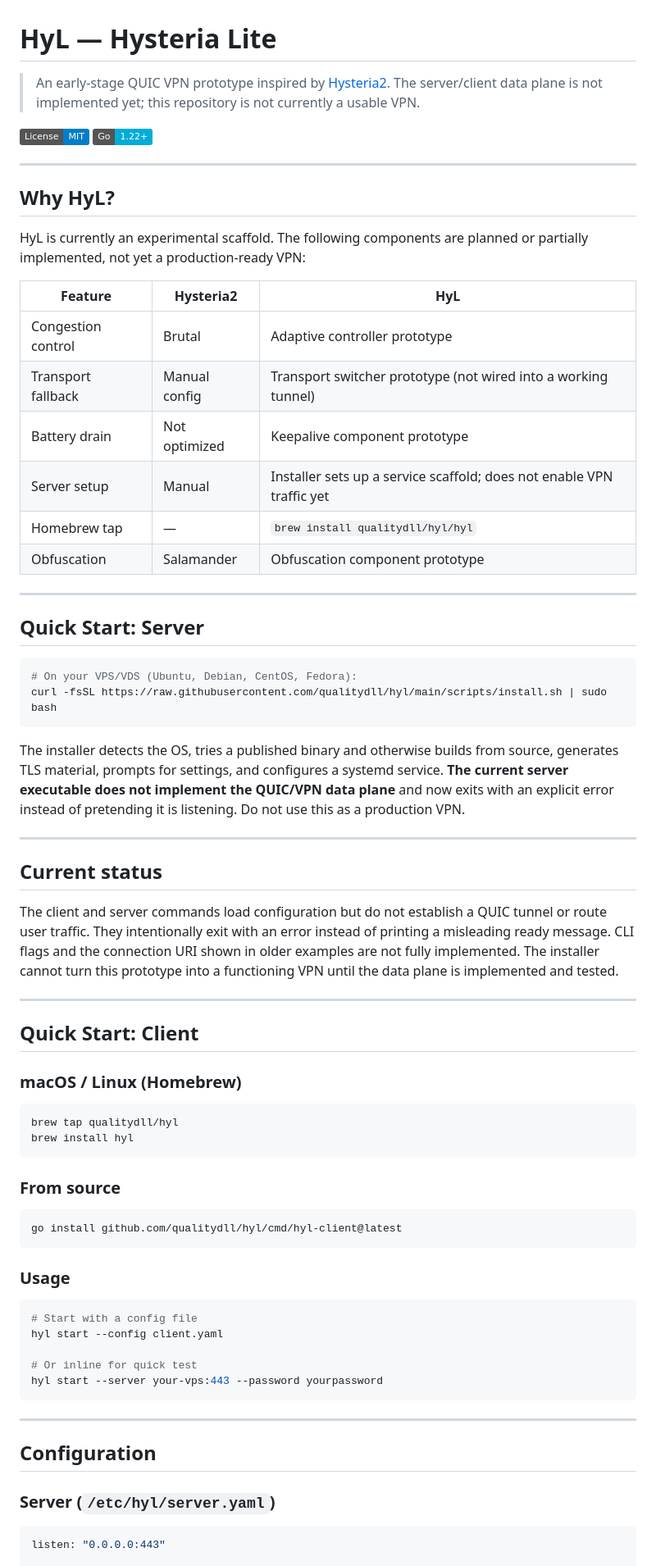
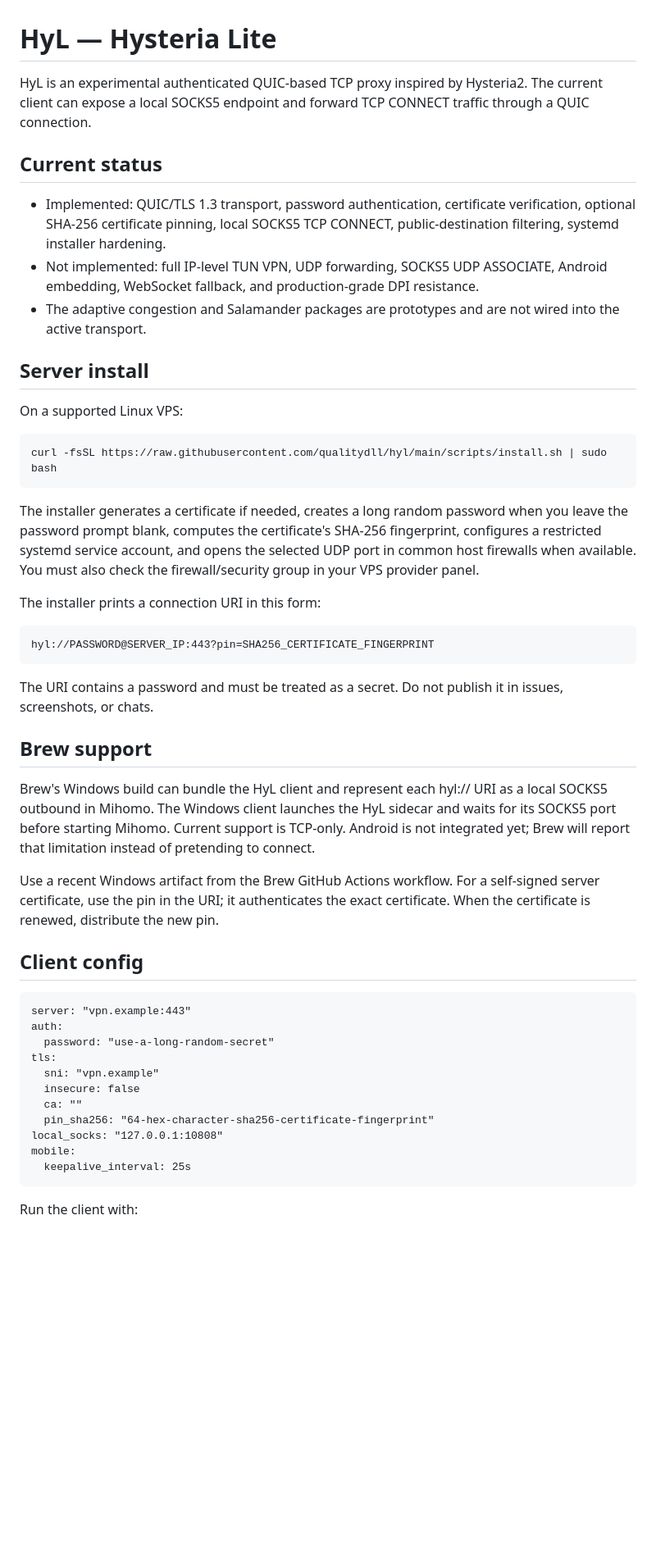
Before and after one commit to qualitydll/hyl, a Markdown page: README.md, the part around one of its changes. Shown at 82% size. GitHub-like rendering; badges without logos; blank space fills up the shorter version.

Commit message:
Document working TCP-over-QUIC prototype and client setup

````diff
--- a/README.md
+++ b/README.md
@@ -1,75 +1,46 @@
 # HyL — Hysteria Lite
 
-> An early-stage QUIC VPN prototype inspired by [Hysteria2](https://github.com/apernet/hysteria). The server/client data plane is not implemented yet; this repository is not currently a usable VPN.
-
-[![License: MIT](https://img.shields.io/badge/License-MIT-blue.svg)](LICENSE)
-[![Go](https://img.shields.io/badge/Go-1.22+-00ADD8?logo=go)](https://go.dev)
-
----
-
-## Why HyL?
-
-HyL is currently an experimental scaffold. The following components are planned or partially implemented, not yet a production-ready VPN:
-
-| Feature | Hysteria2 | HyL |
-|---|---|---|
-| Congestion control | Brutal | Adaptive controller prototype |
-| Transport fallback | Manual config | Transport switcher prototype (not wired into a working tunnel) |
-| Battery drain | Not optimized | Keepalive component prototype |
-| Server setup | Manual | Installer sets up a service scaffold; does not enable VPN traffic yet |
-| Homebrew tap | — | `brew install qualitydll/hyl/hyl` |
-| Obfuscation | Salamander | Obfuscation component prototype |
-
----
-
-## Quick Start: Server
-
-```bash
-# On your VPS/VDS (Ubuntu, Debian, CentOS, Fedora):
-curl -fsSL https://raw.githubusercontent.com/qualitydll/hyl/main/scripts/install.sh | sudo bash
-```
-
-The installer detects the OS, tries a published binary and otherwise builds from source, generates TLS material, prompts for settings, and configures a systemd service. **The current server executable does not implement the QUIC/VPN data plane** and now exits with an explicit error instead of pretending it is listening. Do not use this as a production VPN.
-
----
+HyL is an experimental authenticated QUIC-based TCP proxy inspired by Hysteria2. The current client can expose a local SOCKS5 endpoint and forward TCP CONNECT traffic through a QUIC connection.
 
 ## Current status
 
-The client and server commands load configuration but do not establish a QUIC tunnel or route user traffic. They intentionally exit with an error instead of printing a misleading ready message. CLI flags and the connection URI shown in older examples are not fully implemented. The installer cannot turn this prototype into a functioning VPN until the data plane is implemented and tested.
+- Implemented: QUIC/TLS 1.3 transport, password authentication, certificate verification, optional SHA-256 certificate pinning, local SOCKS5 TCP CONNECT, public-destination filtering, systemd installer hardening.
+- Not implemented: full IP-level TUN VPN, UDP forwarding, SOCKS5 UDP ASSOCIATE, Android embedding, WebSocket fallback, and production-grade DPI resistance.
+- The adaptive congestion and Salamander packages are prototypes and are not wired into the active transport.
 
----
+## Server install
 
-## Quick Start: Client
+On a supported Linux VPS:
 
-### macOS / Linux (Homebrew)
+    curl -fsSL https://raw.githubusercontent.com/qualitydll/hyl/main/scripts/install.sh | sudo bash
 
-```bash
-brew tap qualitydll/hyl
-brew install hyl
-```
+The installer generates a certificate if needed, creates a long random password when you leave the password prompt blank, computes the certificate's SHA-256 fingerprint, configures a restricted systemd service account, and opens the selected UDP port in common host firewalls when available. You must also check the firewall/security group in your VPS provider panel.
 
-### From source
+The installer prints a connection URI in this form:
 
-```bash
-go install github.com/qualitydll/hyl/cmd/hyl-client@latest
-```
+    hyl://PASSWORD@SERVER_IP:443?pin=SHA256_CERTIFICATE_FINGERPRINT
 
-### Usage
+The URI contains a password and must be treated as a secret. Do not publish it in issues, screenshots, or chats.
 
-```bash
-# Start with a config file
-hyl start --config client.yaml
+## Brew support
 
-# Or inline for quick test
-hyl start --server your-vps:443 --password yourpassword
-```
+Brew's Windows build can bundle the HyL client and represent each hyl:// URI as a local SOCKS5 outbound in Mihomo. The Windows client launches the HyL sidecar and waits for its SOCKS5 port before starting Mihomo. Current support is TCP-only. Android is not integrated yet; Brew will report that limitation instead of pretending to connect.
 
----
+Use a recent Windows artifact from the Brew GitHub Actions workflow. For a self-signed server certificate, use the pin in the URI; it authenticates the exact certificate. When the certificate is renewed, distribute the new pin.
 
-## Configuration
+## Client config
 
-### Server (`/etc/hyl/server.yaml`)
+    server: "vpn.example:443"
+    auth:
+      password: "use-a-long-random-secret"
+    tls:
+      sni: "vpn.example"
+      insecure: false
+      ca: ""
+      pin_sha256: "64-hex-character-sha256-certificate-fingerprint"
+    local_socks: "127.0.0.1:10808"
+    mobile:
+      keepalive_interval: 25s
 
-```yaml
-listen: "0.0.0.0:443"
+Run the client with:
 
````
Also changed, not shown: other parts of README.md (+13 -118 lines).
